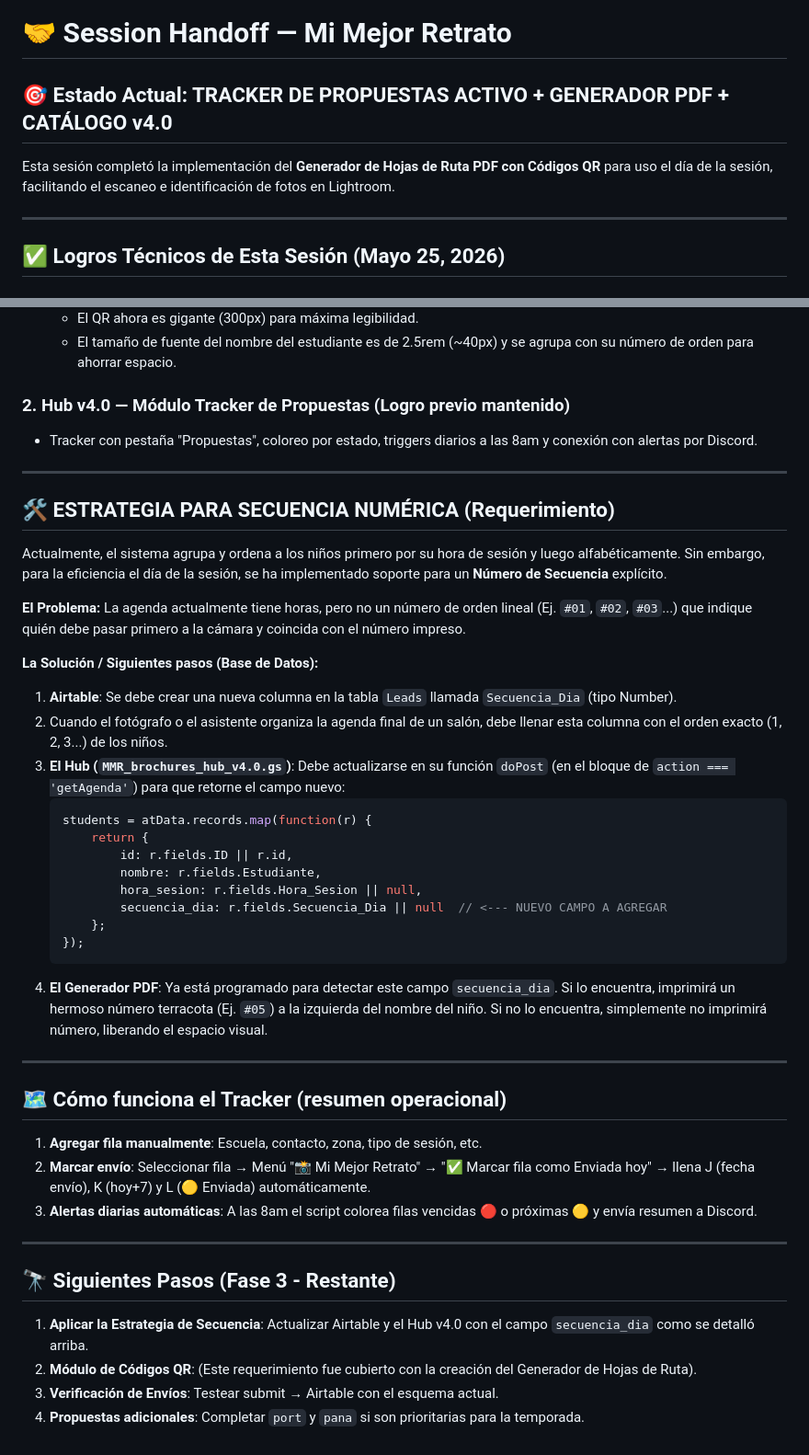
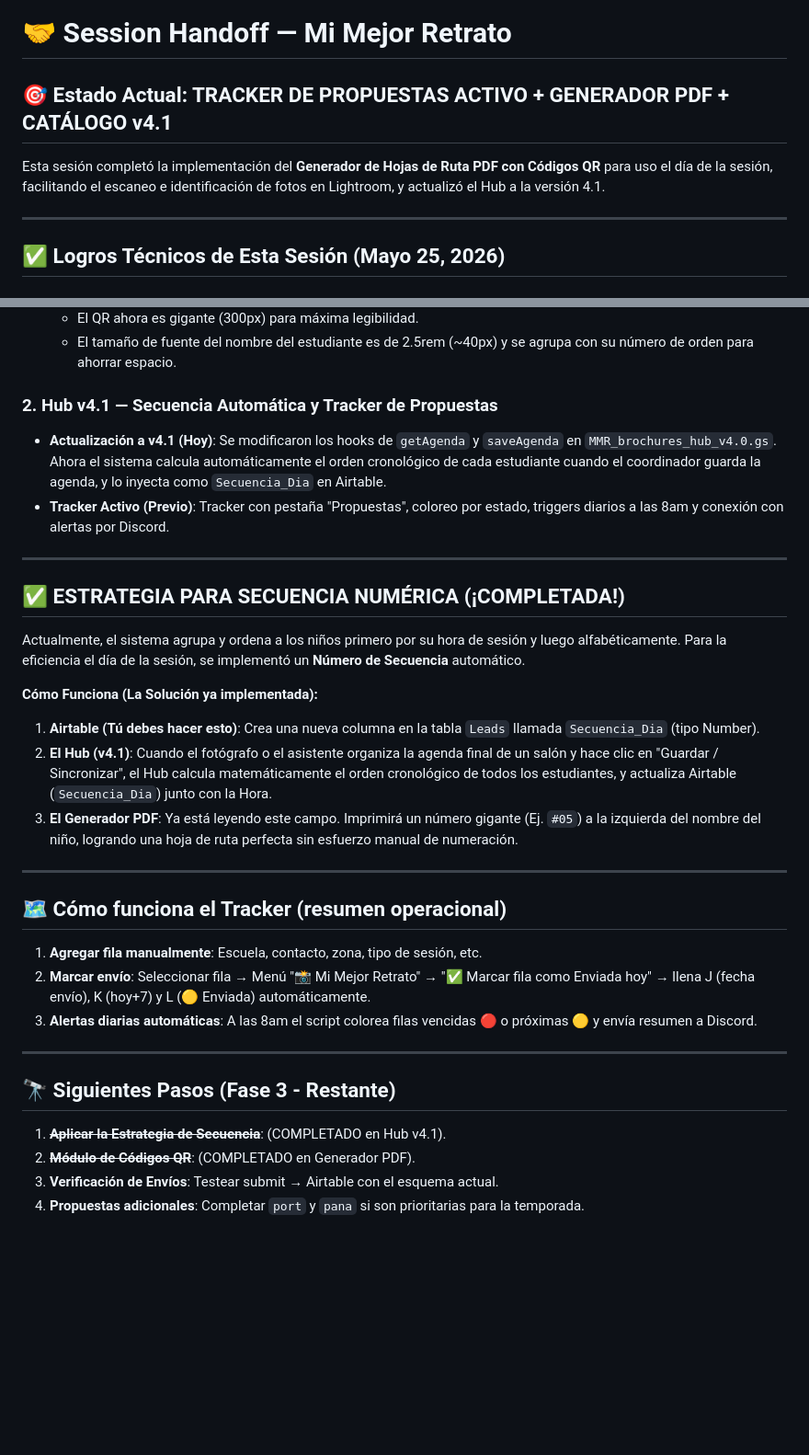
Before and after one commit to mimejorretratopa-ship-it/mi-mejor-retrato, a Markdown page: SESSION-HANDOFF.md, 2 parts joined by grey strips. Shown at 92% size. GitHub-like rendering; blank space fills up the shorter version.

````diff
--- a/SESSION-HANDOFF.md
+++ b/SESSION-HANDOFF.md
@@ -1,8 +1,8 @@
 # 🤝 Session Handoff — Mi Mejor Retrato
 
-## 🎯 Estado Actual: TRACKER DE PROPUESTAS ACTIVO + GENERADOR PDF + CATÁLOGO v4.0
+## 🎯 Estado Actual: TRACKER DE PROPUESTAS ACTIVO + GENERADOR PDF + CATÁLOGO v4.1
 
-Esta sesión completó la implementación del **Generador de Hojas de Ruta PDF con Códigos QR** para uso el día de la sesión, facilitando el escaneo e identificación de fotos en Lightroom.
+Esta sesión completó la implementación del **Generador de Hojas de Ruta PDF con Códigos QR** para uso el día de la sesión, facilitando el escaneo e identificación de fotos en Lightroom, y actualizó el Hub a la versión 4.1.
 
 ---
 
@@ -17,32 +17,20 @@ Esta sesión completó la implementación del **Generador de Hojas de Ruta PDF c
   - El QR ahora es gigante (300px) para máxima legibilidad.
   - El tamaño de fuente del nombre del estudiante es de 2.5rem (~40px) y se agrupa con su número de orden para ahorrar espacio.
 
-### 2. Hub v4.0 — Módulo Tracker de Propuestas (Logro previo mantenido)
-* Tracker con pestaña "Propuestas", coloreo por estado, triggers diarios a las 8am y conexión con alertas por Discord.
+### 2. Hub v4.1 — Secuencia Automática y Tracker de Propuestas
+* **Actualización a v4.1 (Hoy)**: Se modificaron los hooks de `getAgenda` y `saveAgenda` en `MMR_brochures_hub_v4.0.gs`. Ahora el sistema calcula automáticamente el orden cronológico de cada estudiante cuando el coordinador guarda la agenda, y lo inyecta como `Secuencia_Dia` en Airtable.
+* **Tracker Activo (Previo)**: Tracker con pestaña "Propuestas", coloreo por estado, triggers diarios a las 8am y conexión con alertas por Discord.
 
 ---
 
-## 🛠️ ESTRATEGIA PARA SECUENCIA NUMÉRICA (Requerimiento)
+## ✅ ESTRATEGIA PARA SECUENCIA NUMÉRICA (¡COMPLETADA!)
 
-Actualmente, el sistema agrupa y ordena a los niños primero por su hora de sesión y luego alfabéticamente. Sin embargo, para la eficiencia el día de la sesión, se ha implementado soporte para un **Número de Secuencia** explícito.
+Actualmente, el sistema agrupa y ordena a los niños primero por su hora de sesión y luego alfabéticamente. Para la eficiencia el día de la sesión, se implementó un **Número de Secuencia** automático.
 
-**El Problema:** La agenda actualmente tiene horas, pero no un número de orden lineal (Ej. `#01`, `#02`, `#03`...) que indique quién debe pasar primero a la cámara y coincida con el número impreso.
-
-**La Solución / Siguientes pasos (Base de Datos):**
-1. **Airtable**: Se debe crear una nueva columna en la tabla `Leads` llamada `Secuencia_Dia` (tipo Number).
-2. Cuando el fotógrafo o el asistente organiza la agenda final de un salón, debe llenar esta columna con el orden exacto (1, 2, 3...) de los niños.
-3. **El Hub (`MMR_brochures_hub_v4.0.gs`)**: Debe actualizarse en su función `doPost` (en el bloque de `action === 'getAgenda'`) para que retorne el campo nuevo:
-   ```javascript
-   students = atData.records.map(function(r) {
-       return {
-           id: r.fields.ID || r.id,
-           nombre: r.fields.Estudiante,
-           hora_sesion: r.fields.Hora_Sesion || null,
-           secuencia_dia: r.fields.Secuencia_Dia || null  // <--- NUEVO CAMPO A AGREGAR
-       };
-   });
-   ```
-4. **El Generador PDF**: Ya está programado para detectar este campo `secuencia_dia`. Si lo encuentra, imprimirá un hermoso número terracota (Ej. `#05`) a la izquierda del nombre del niño. Si no lo encuentra, simplemente no imprimirá número, liberando el espacio visual.
+**Cómo Funciona (La Solución ya implementada):**
+1. **Airtable (Tú debes hacer esto)**: Crea una nueva columna en la tabla `Leads` llamada `Secuencia_Dia` (tipo Number).
+2. **El Hub (v4.1)**: Cuando el fotógrafo o el asistente organiza la agenda final de un salón y hace clic en "Guardar / Sincronizar", el Hub calcula matemáticamente el orden cronológico de todos los estudiantes, y actualiza Airtable (`Secuencia_Dia`) junto con la Hora.
+3. **El Generador PDF**: Ya está leyendo este campo. Imprimirá un número gigante (Ej. `#05`) a la izquierda del nombre del niño, logrando una hoja de ruta perfecta sin esfuerzo manual de numeración.
 
 ---
 
@@ -56,7 +44,7 @@ Actualmente, el sistema agrupa y ordena a los niños primero por su hora de sesi
 
 ## 🔭 Siguientes Pasos (Fase 3 - Restante)
 
-1. **Aplicar la Estrategia de Secuencia**: Actualizar Airtable y el Hub v4.0 con el campo `secuencia_dia` como se detalló arriba.
-2. **Módulo de Códigos QR**: (Este requerimiento fue cubierto con la creación del Generador de Hojas de Ruta).
+1. **~~Aplicar la Estrategia de Secuencia~~**: (COMPLETADO en Hub v4.1).
+2. **~~Módulo de Códigos QR~~**: (COMPLETADO en Generador PDF).
 3. **Verificación de Envíos**: Testear submit → Airtable con el esquema actual.
 4. **Propuestas adicionales**: Completar `port` y `pana` si son prioritarias para la temporada.
````
Also changed, not shown: MIGRATION-GUIDE.md (+6 -1 lines).
